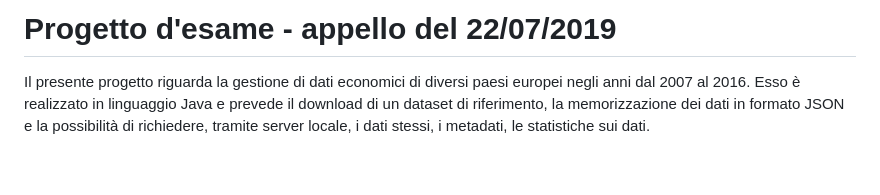
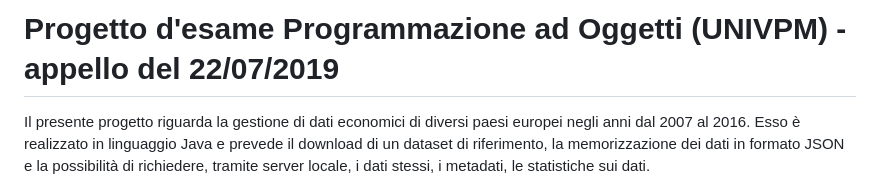
Before and after one commit to FabRaf/ProgettoEsame, a Markdown page: README.md, the part around the change. Drawn GitHub-style; blank space fills up the shorter version.

```diff
--- a/README.md
+++ b/README.md
@@ -1,4 +1,4 @@
-# Progetto d'esame - appello del 22/07/2019
+# Progetto d'esame Programmazione ad Oggetti (UNIVPM) - appello del 22/07/2019
 Il presente progetto riguarda la gestione di dati economici di diversi paesi europei negli anni dal 2007 al 2016. Esso è realizzato in linguaggio Java e prevede il download di un dataset di riferimento, la memorizzazione dei dati in formato JSON e la possibilità di richiedere, tramite server locale, i dati stessi, i metadati, le statistiche sui dati.
 ## Struttura
 Le classi di cui si compone il progetto sono suddivise nei seguenti package secondo un criterio logico.
```
